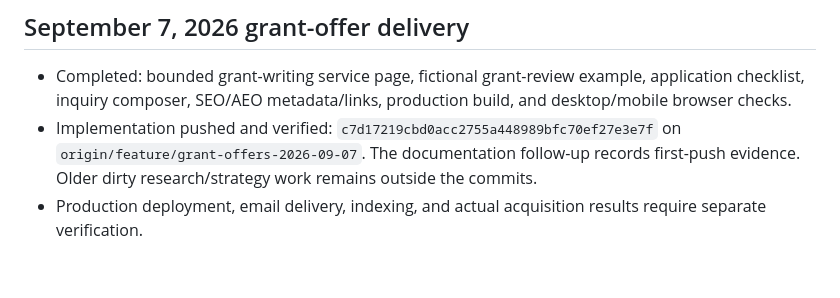
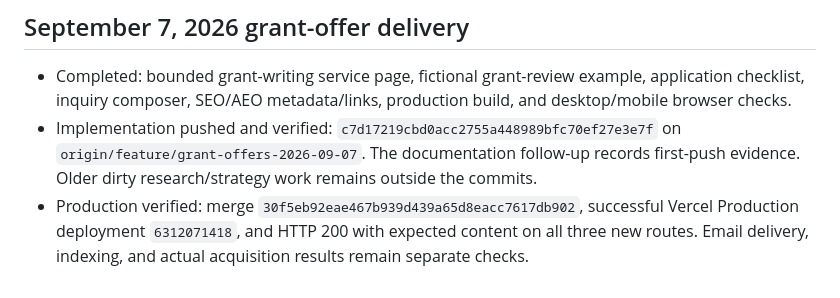
Before and after one commit to fdtorres1/wellridge_site, a Markdown page: docs/ROADMAP.md, the part around the change. Rendered like a GitHub page.

```diff
--- a/docs/ROADMAP.md
+++ b/docs/ROADMAP.md
@@ -100,4 +100,4 @@ Exit condition: the firm has repeat revenue, acceptable payment timing and margi
 
 - Completed: bounded grant-writing service page, fictional grant-review example, application checklist, inquiry composer, SEO/AEO metadata/links, production build, and desktop/mobile browser checks.
 - Implementation pushed and verified: `c7d17219cbd0acc2755a448989bfc70ef27e3e7f` on `origin/feature/grant-offers-2026-09-07`. The documentation follow-up records first-push evidence. Older dirty research/strategy work remains outside the commits.
-- Production deployment, email delivery, indexing, and actual acquisition results require separate verification.
+- Production verified: merge `30f5eb92eae467b939d439a65d8eacc7617db902`, successful Vercel Production deployment `6312071418`, and HTTP 200 with expected content on all three new routes. Email delivery, indexing, and actual acquisition results remain separate checks.
```
Also changed, not shown: docs/ACTIVE_CONTEXT.md (+7 -1 lines), docs/WORKLOG.md (+7 -0 lines).
